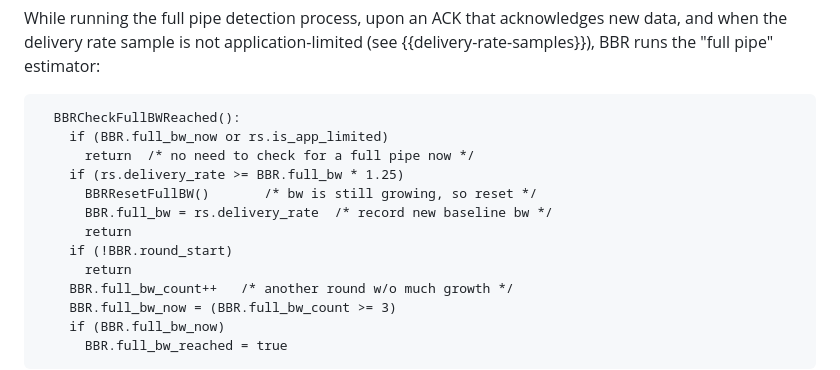
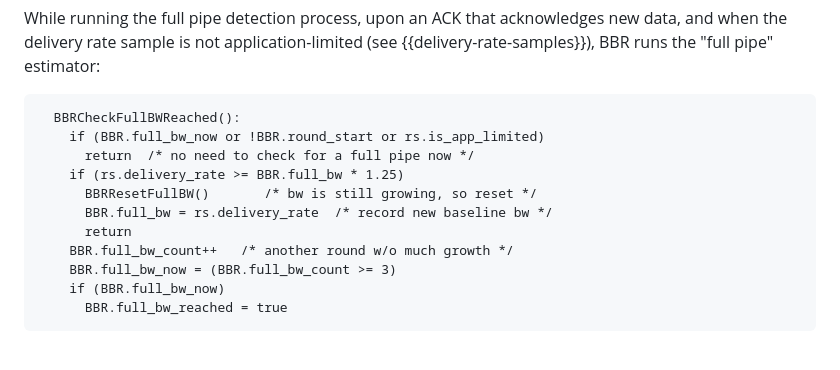
Before and after one commit to ietf-wg-ccwg/draft-ietf-ccwg-bbr, a Markdown page: draft-ietf-ccwg-bbr.md, the part around the change. GitHub-like rendering; blank space fills up the shorter version.

Commit message:
Ensure BBRCheckFullBWReached pseudo code counts three full rounds (#16)
* Ensure BBRCheckFullBWReached pseudo code counts three full rounds

* Update condition to look more like the Linux code

```diff
--- a/draft-ietf-ccwg-bbr.md
+++ b/draft-ietf-ccwg-bbr.md
@@ -1034,13 +1034,11 @@ new data, and when the delivery rate sample is not application-limited
 
 ~~~~
   BBRCheckFullBWReached():
-    if (BBR.full_bw_now or rs.is_app_limited)
+    if (BBR.full_bw_now or !BBR.round_start or rs.is_app_limited)
       return  /* no need to check for a full pipe now */
     if (rs.delivery_rate >= BBR.full_bw * 1.25)
       BBRResetFullBW()       /* bw is still growing, so reset */
       BBR.full_bw = rs.delivery_rate  /* record new baseline bw */
-      return
-    if (!BBR.round_start)
       return
     BBR.full_bw_count++   /* another round w/o much growth */
     BBR.full_bw_now = (BBR.full_bw_count >= 3)
```
